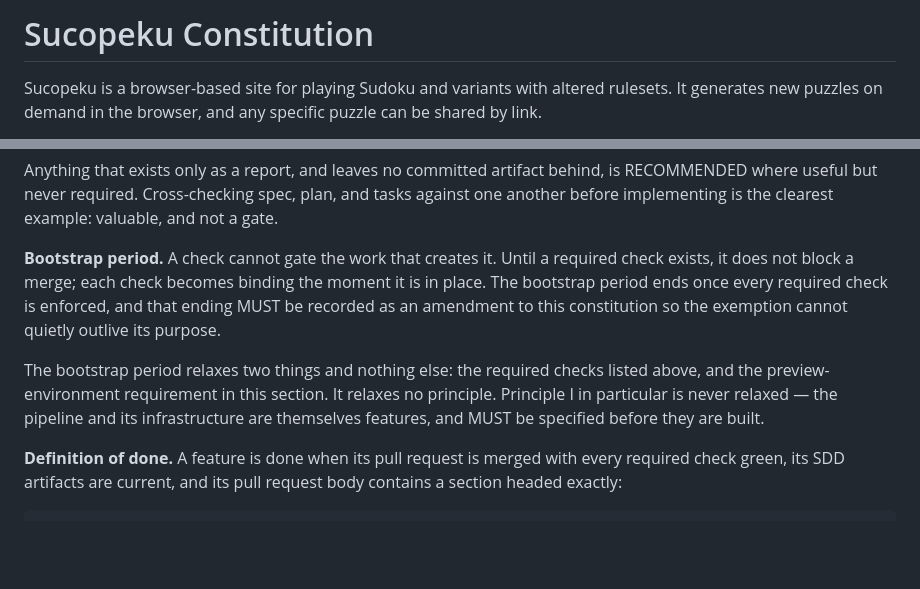
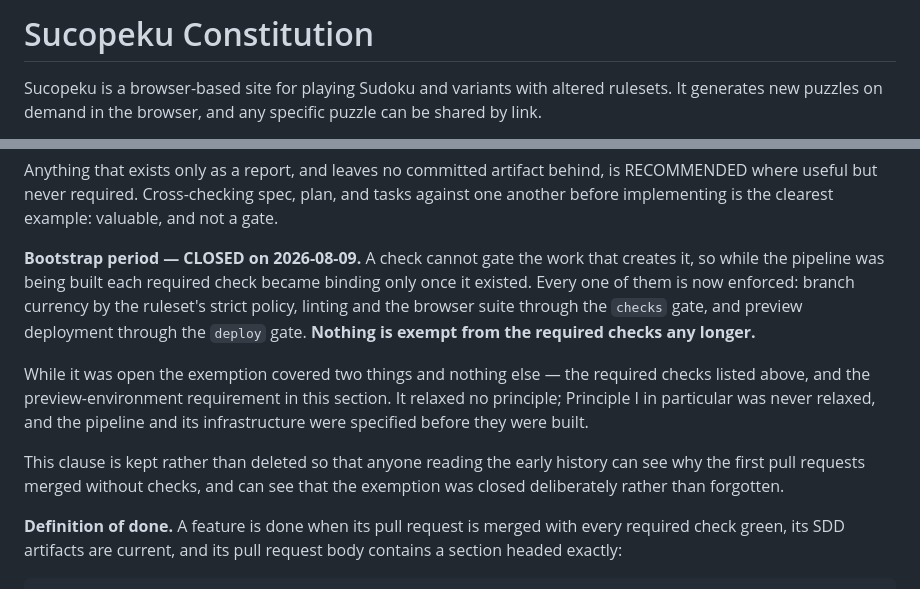
Before and after one commit to MattCopenhaver/sucopeku, a Markdown page: .specify/memory/constitution.md, 2 parts joined by grey strips. Rendered like a GitHub page; blank space fills up the shorter version.

Commit message:
docs: amend constitution to v2.2.0 (bootstrap period closed)
Co-Authored-By: Claude Opus 5 <noreply@anthropic.com>

```diff
--- a/.specify/memory/constitution.md
+++ b/.specify/memory/constitution.md
@@ -1,8 +1,27 @@
 <!--
 Sync Impact Report
 ==================
-Version change: 1.0.0 → 2.0.0 → 2.0.1 → 2.1.0
-Ratified: 2026-08-07 | Last amended: 2026-08-07
+Version change: 1.0.0 → 2.0.0 → 2.0.1 → 2.1.0 → 2.2.0
+Ratified: 2026-08-07 | Last amended: 2026-08-09
+
+AMENDMENT (2.2.0) — Development Workflow, bootstrap period closed
+  The bootstrap period ended on 2026-08-09. Its own terms required that the
+  ending be recorded as an amendment "so the exemption cannot quietly outlive
+  its purpose"; this is that record.
+
+  Every required check is now enforced, verified against the live ruleset:
+    - branch current with main .... strict_required_status_checks_policy: true
+    - linting ..................... `checks` gate job
+    - browser suite ............... `checks` gate job
+    - preview deployment .......... `deploy` gate job
+
+  Also verified by observation rather than configuration alone: a pull request
+  behind main flipped to BEHIND and could not merge until updated, a lint
+  failure blocked a merge and named itself, and a direct push to main was
+  rejected by the ruleset.
+
+  MINOR: no MUST is downgraded — an exemption is removed, which makes the rules
+  stricter, not weaker. Nothing built under the exemption is invalidated.
 
 AMENDMENT (2.1.0) — Development Workflow, edge cases are requirements
   Adds: every edge case in a spec MUST carry an EC-### identifier and state its
@@ -548,17 +567,21 @@ is RECOMMENDED where useful but never required. Cross-checking spec, plan, and
 tasks against one another before implementing is the clearest example: valuable,
 and not a gate.
 
-**Bootstrap period.** A check cannot gate the work that creates it. Until a
-required check exists, it does not block a merge; each check becomes binding the
-moment it is in place. The bootstrap period ends once every required check is
-enforced, and that ending MUST be recorded as an amendment to this constitution
-so the exemption cannot quietly outlive its purpose.
+**Bootstrap period — CLOSED on 2026-08-09.** A check cannot gate the work that
+creates it, so while the pipeline was being built each required check became
+binding only once it existed. Every one of them is now enforced: branch currency
+by the ruleset's strict policy, linting and the browser suite through the
+`checks` gate, and preview deployment through the `deploy` gate. **Nothing is
+exempt from the required checks any longer.**
 
-The bootstrap period relaxes two things and nothing else: the required checks
-listed above, and the preview-environment requirement in this section. It
-relaxes no principle. Principle I in particular is never relaxed — the pipeline
-and its infrastructure are themselves features, and MUST be specified before
-they are built.
+While it was open the exemption covered two things and nothing else — the
+required checks listed above, and the preview-environment requirement in this
+section. It relaxed no principle; Principle I in particular was never relaxed,
+and the pipeline and its infrastructure were specified before they were built.
+
+This clause is kept rather than deleted so that anyone reading the early history
+can see why the first pull requests merged without checks, and can see that the
+exemption was closed deliberately rather than forgotten.
 
 **Definition of done.** A feature is done when its pull request is merged with
 every required check green, its SDD artifacts are current, and its pull request
```
Also changed, not shown: other parts of .specify/memory/constitution.md (+1 -1 lines).
